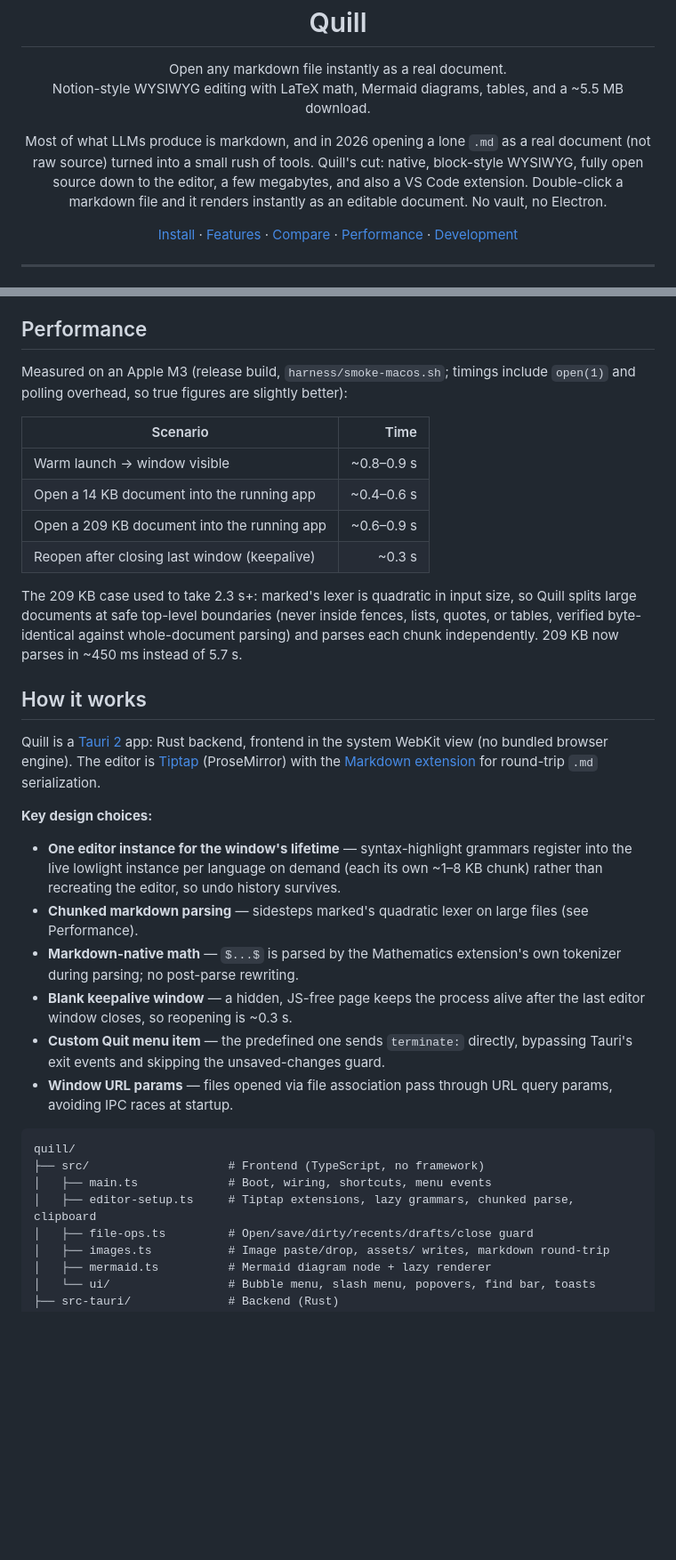
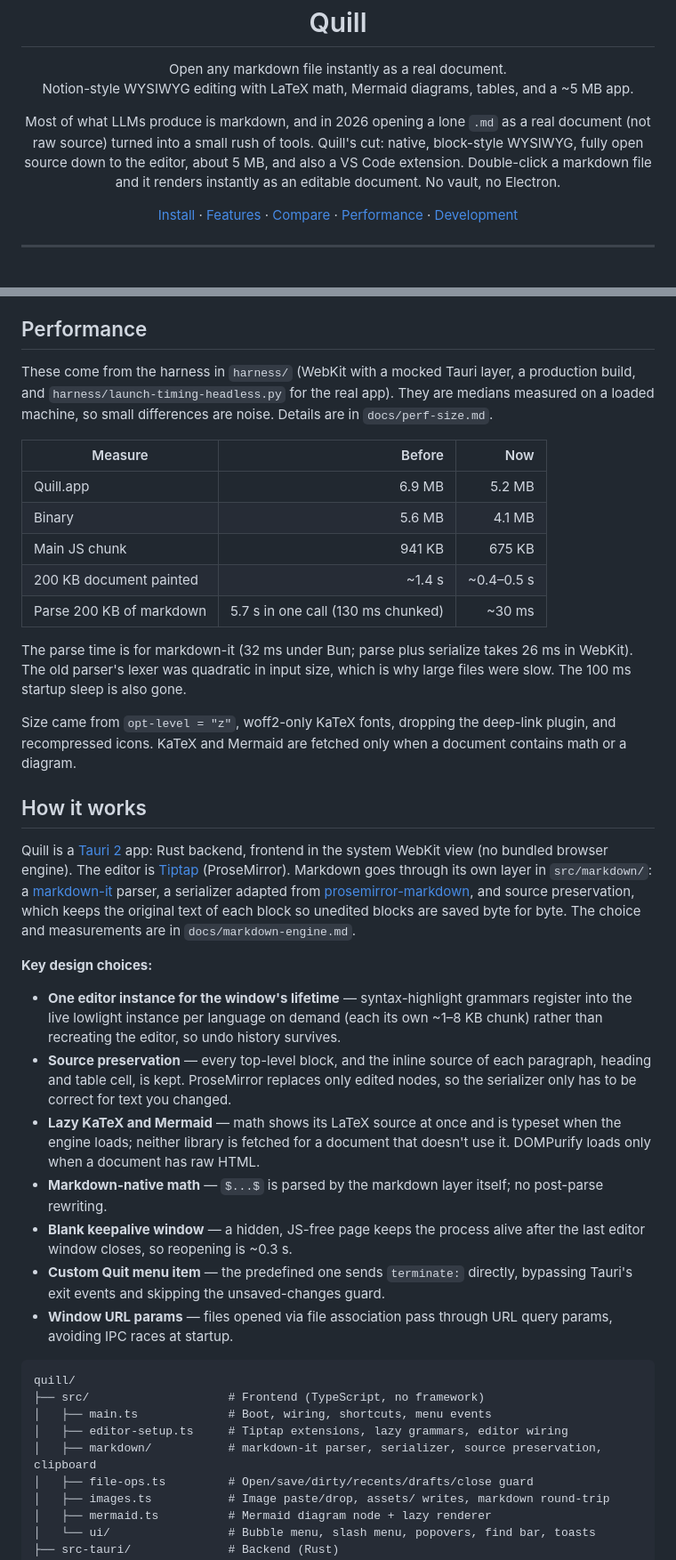
Before and after one commit to ETM-Code/quill, a Markdown page: README.md, 2 parts joined by grey strips. Shown at 89% size. Drawn GitHub-style; blank space fills up the shorter version.

```diff
--- a/README.md
+++ b/README.md
@@ -6,13 +6,13 @@
 
 <p align="center">
   Open any markdown file instantly as a real document.<br/>
-  Notion-style WYSIWYG editing with LaTeX math, Mermaid diagrams, tables, and a ~5.5 MB download.
+  Notion-style WYSIWYG editing with LaTeX math, Mermaid diagrams, tables, and a ~5 MB app.
 </p>
 
 <p align="center">
   Most of what LLMs produce is markdown, and in 2026 opening a lone <code>.md</code> as a real document
   (not raw source) turned into a small rush of tools. Quill's cut: native, block-style WYSIWYG, fully
-  open source down to the editor, a few megabytes, and also a VS Code extension. Double-click a markdown
+  open source down to the editor, about 5 MB, and also a VS Code extension. Double-click a markdown
   file and it renders instantly as an editable document. No vault, no Electron.
 </p>
 
@@ -127,26 +138,30 @@ Quill isn't the only instant opener anymore, and it isn't the most mature: MarkV
 
 ## Performance
 
-Measured on an Apple M3 (release build, `harness/smoke-macos.sh`; timings include `open(1)` and polling overhead, so true figures are slightly better):
+These come from the harness in `harness/` (WebKit with a mocked Tauri layer, a production build, and `harness/launch-timing-headless.py` for the real app). They are medians measured on a loaded machine, so small differences are noise. Details are in `docs/perf-size.md`.
 
-| Scenario | Time |
-|---|---:|
-| Warm launch → window visible | ~0.8–0.9 s |
-| Open a 14 KB document into the running app | ~0.4–0.6 s |
-| Open a 209 KB document into the running app | ~0.6–0.9 s |
-| Reopen after closing last window (keepalive) | ~0.3 s |
+| Measure | Before | Now |
+|---|---:|---:|
+| Quill.app | 6.9 MB | 5.2 MB |
+| Binary | 5.6 MB | 4.1 MB |
+| Main JS chunk | 941 KB | 675 KB |
+| 200 KB document painted | ~1.4 s | ~0.4–0.5 s |
+| Parse 200 KB of markdown | 5.7 s in one call (130 ms chunked) | ~30 ms |
 
-The 209 KB case used to take 2.3 s+: marked's lexer is quadratic in input size, so Quill splits large documents at safe top-level boundaries (never inside fences, lists, quotes, or tables, verified byte-identical against whole-document parsing) and parses each chunk independently. 209 KB now parses in ~450 ms instead of 5.7 s.
+The parse time is for markdown-it (32 ms under Bun; parse plus serialize takes 26 ms in WebKit). The old parser's lexer was quadratic in input size, which is why large files were slow. The 100 ms startup sleep is also gone.
+
+Size came from `opt-level = "z"`, woff2-only KaTeX fonts, dropping the deep-link plugin, and recompressed icons. KaTeX and Mermaid are fetched only when a document contains math or a diagram.
 
 ## How it works
 
-Quill is a [Tauri 2](https://tauri.app) app: Rust backend, frontend in the system WebKit view (no bundled browser engine). The editor is [Tiptap](https://tiptap.dev) (ProseMirror) with the [Markdown extension](https://tiptap.dev/docs/extensions/markdown) for round-trip `.md` serialization.
+Quill is a [Tauri 2](https://tauri.app) app: Rust backend, frontend in the system WebKit view (no bundled browser engine). The editor is [Tiptap](https://tiptap.dev) (ProseMirror). Markdown goes through its own layer in `src/markdown/`: a [markdown-it](https://github.com/markdown-it/markdown-it) parser, a serializer adapted from [prosemirror-markdown](https://github.com/ProseMirror/prosemirror-markdown), and source preservation, which keeps the original text of each block so unedited blocks are saved byte for byte. The choice and measurements are in `docs/markdown-engine.md`.
 
 **Key design choices:**
 
 - **One editor instance for the window's lifetime** — syntax-highlight grammars register into the live lowlight instance per language on demand (each its own ~1–8 KB chunk) rather than recreating the editor, so undo history survives.
-- **Chunked markdown parsing** — sidesteps marked's quadratic lexer on large files (see Performance).
-- **Markdown-native math** — `$...$` is parsed by the Mathematics extension's own tokenizer during parsing; no post-parse rewriting.
+- **Source preservation** — every top-level block, and the inline source of each paragraph, heading and table cell, is kept. ProseMirror replaces only edited nodes, so the serializer only has to be correct for text you changed.
+- **Lazy KaTeX and Mermaid** — math shows its LaTeX source at once and is typeset when the engine loads; neither library is fetched for a document that doesn't use it. DOMPurify loads only when a document has raw HTML.
+- **Markdown-native math** — `$...$` is parsed by the markdown layer itself; no post-parse rewriting.
 - **Blank keepalive window** — a hidden, JS-free page keeps the process alive after the last editor window closes, so reopening is ~0.3 s.
 - **Custom Quit menu item** — the predefined one sends `terminate:` directly, bypassing Tauri's exit events and skipping the unsaved-changes guard.
 - **Window URL params** — files opened via file association pass through URL query params, avoiding IPC races at startup.
@@ -155,7 +170,8 @@ Quill is a [Tauri 2](https://tauri.app) app: Rust backend, frontend in the syste
 quill/
 ├── src/                    # Frontend (TypeScript, no framework)
 │   ├── main.ts             # Boot, wiring, shortcuts, menu events
-│   ├── editor-setup.ts     # Tiptap extensions, lazy grammars, chunked parse, clipboard
+│   ├── editor-setup.ts     # Tiptap extensions, lazy grammars, editor wiring
+│   ├── markdown/           # markdown-it parser, serializer, source preservation, clipboard
 │   ├── file-ops.ts         # Open/save/dirty/recents/drafts/close guard
 │   ├── images.ts           # Image paste/drop, assets/ writes, markdown round-trip
 │   ├── mermaid.ts          # Mermaid diagram node + lazy renderer
```
Also changed, not shown: other parts of README.md (+52 -28 lines).
